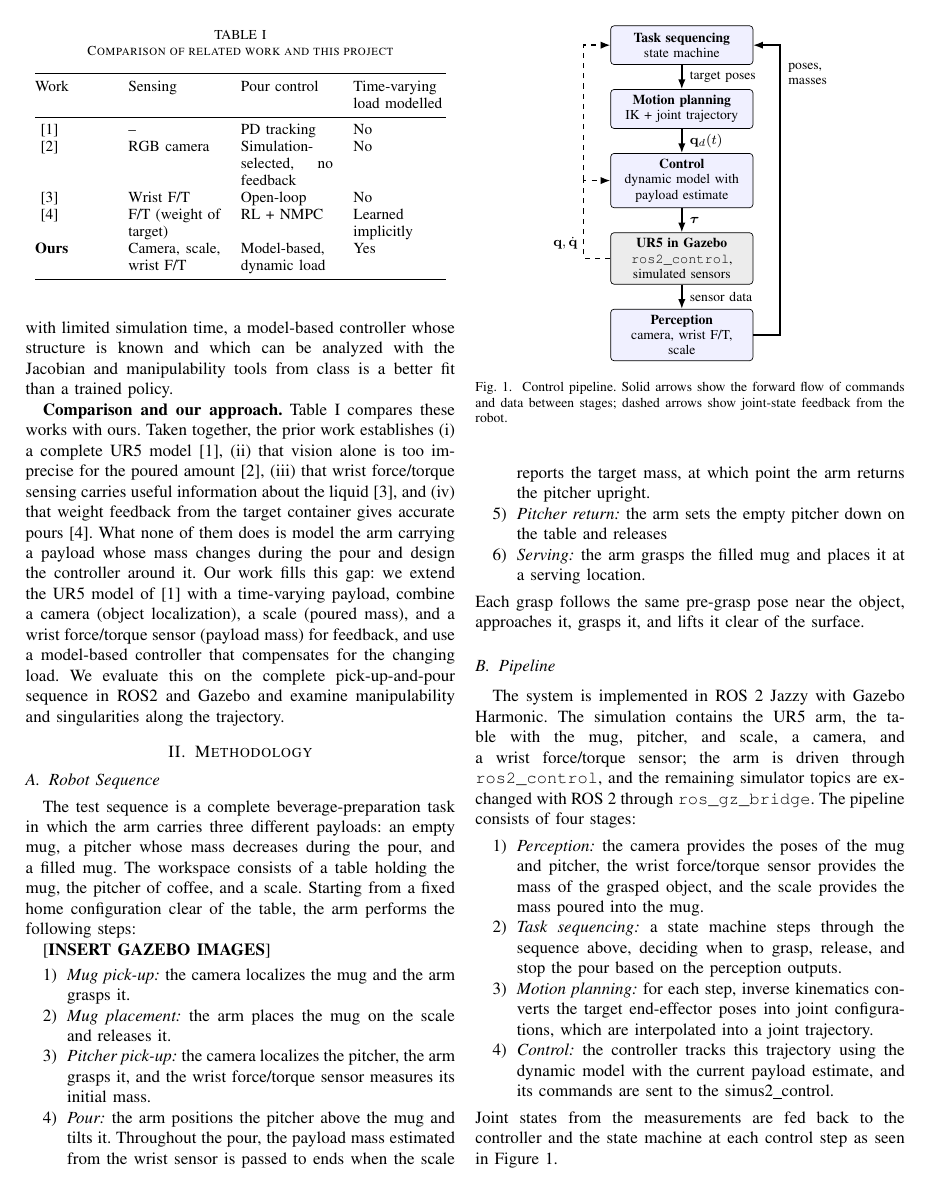
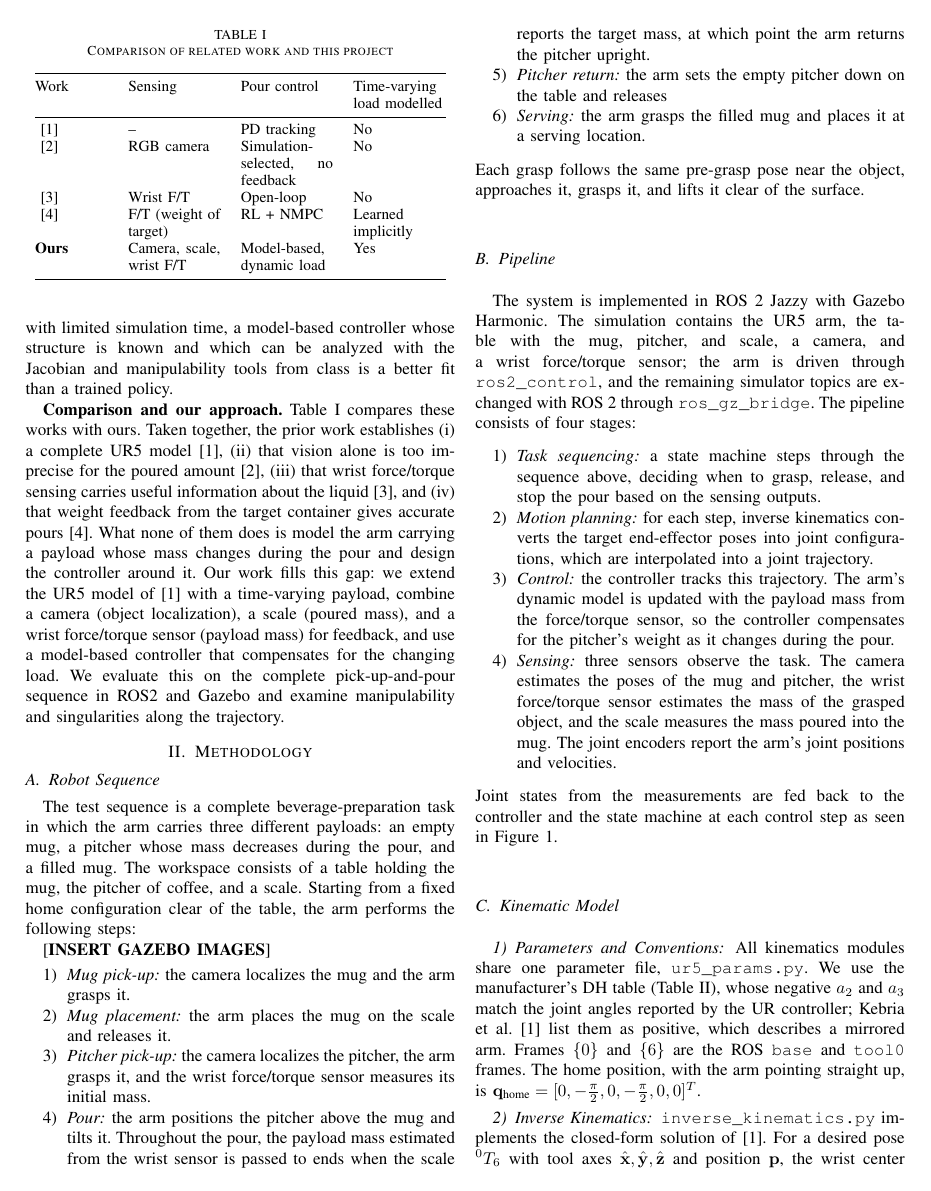
Before and after one commit to tdyang/rbe501-term-project, a LaTeX paper (project_progress/progress.tex): page 2 of 3. Compiled offline with pdfLaTeX.

Commit message:
changed pipeline description

```diff
--- a/project_progress/progress.tex
+++ b/project_progress/progress.tex
@@ -157,19 +157,22 @@ scale, a camera, and a wrist force/torque sensor; the arm is driven through
 with ROS~2 through \texttt{ros\_gz\_bridge}. The pipeline consists of four
 stages:
 \begin{enumerate}
-    \item \textit{Perception:} the camera provides the poses of the mug and
-          pitcher, the wrist force/torque sensor provides the mass of the
-          grasped object, and the scale provides the mass poured into the
-          mug.
     \item \textit{Task sequencing:} a state machine steps through the
-          sequence above, deciding when to grasp, release, and stop the pour
-          based on the perception outputs.
+            sequence above, deciding when to grasp, release, and stop the pour
+            based on the sensing outputs.
     \item \textit{Motion planning:} for each step, inverse kinematics
-          converts the target end-effector poses into joint configurations,
-          which are interpolated into a joint trajectory.
-    \item \textit{Control:} the controller tracks this trajectory using the
-          dynamic model with the current payload estimate, and its commands
-          are sent to the simus2\_control}.
+            converts the target end-effector poses into joint configurations,
+            which are interpolated into a joint trajectory.
+    \item \textit{Control:} the controller tracks this trajectory.
+            The arm's dynamic model is updated with
+            the payload mass from the force/torque sensor, so the
+            controller compensates for the pitcher's weight as it changes
+            during the pour.
+    \item \textit{Sensing:} three sensors observe the task. The camera
+            estimates the poses of the mug and pitcher, the wrist
+            force/torque sensor estimates the mass of the grasped object,
+            and the scale measures the mass poured into the mug. The joint
+            encoders report the arm's joint positions and velocities.
 \end{enumerate}
 Joint states from the measurements
 are fed back to the controller and the state machine at each control step as seen in Figure~\ref{fig:pipeline}.
```
